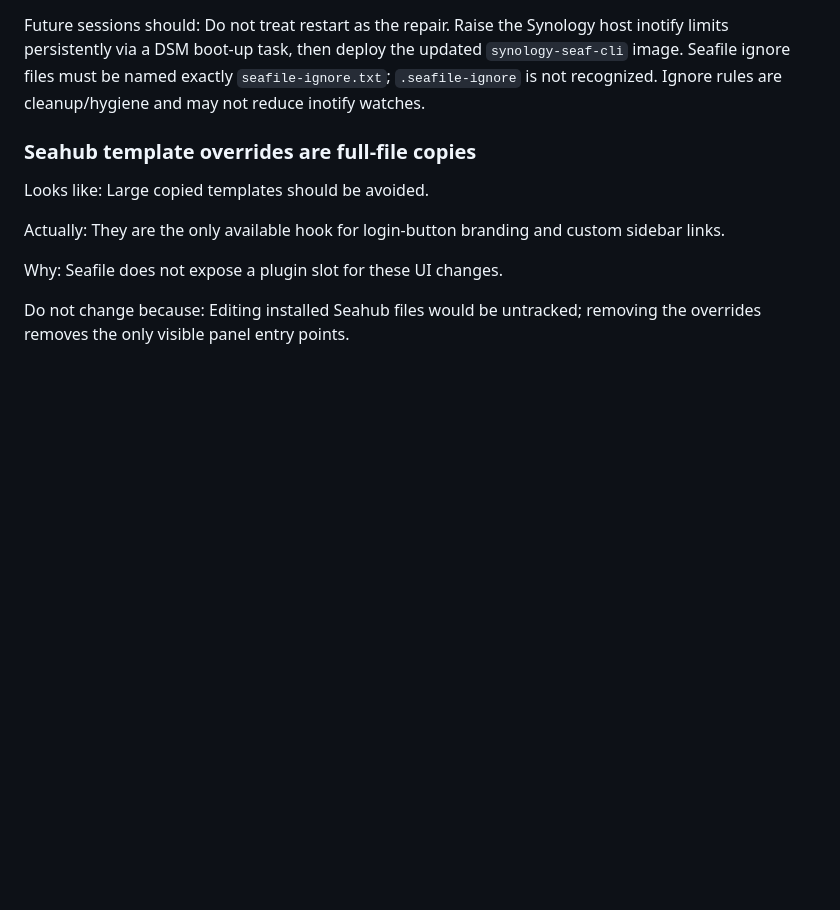
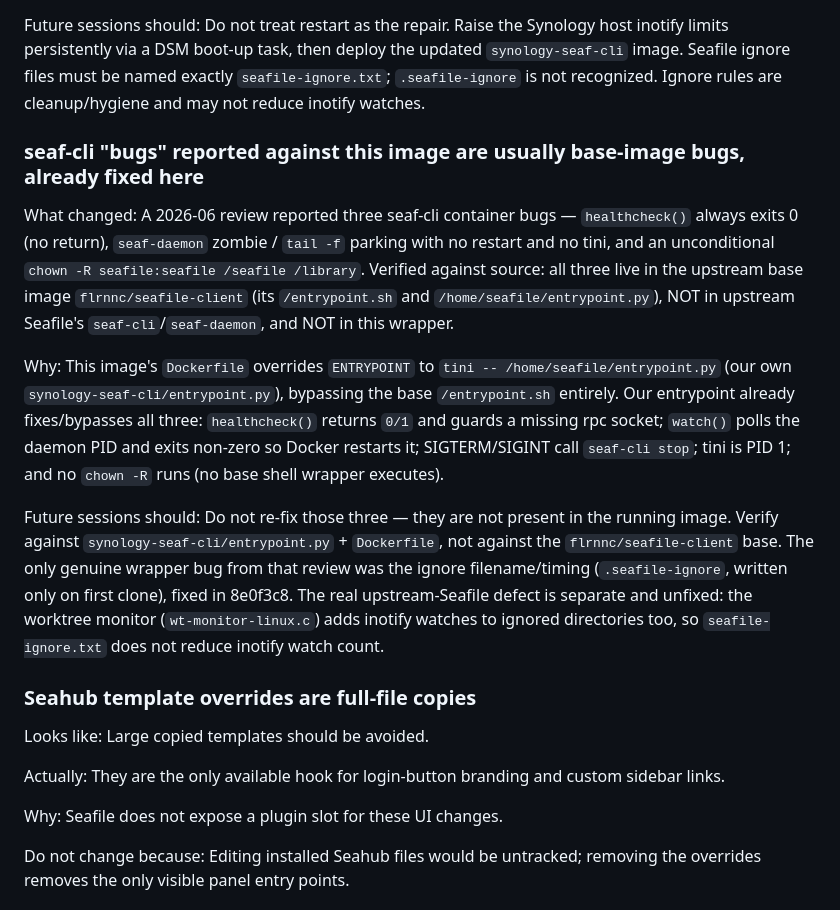
Before and after one commit to u2giants/seafile, a Markdown page: AGENTS.md, the part around the change. GitHub-like rendering; blank space fills up the shorter version.

Commit message:
docs: record base-image provenance of reported seaf-cli bugs
Three previously-reported seaf-cli container bugs (healthcheck always exits 0, seaf-daemon zombie/tail with no restart or tini, unconditional chown -R) are upstream flrnnc/seafile-client base-image bugs, not in seaf-cli and not in this wrapper. Our Dockerfile overrides ENTRYPOINT to our own entrypoint.py under tini, which already fixes/bypasses all three. Documents this so future sessions don't re-fix them, and notes the real unfixed upstream defect: the worktree monitor watches ignored dirs, so seafile-ignore.txt does not reduce inotify watches.

Co-Authored-By: Claude Opus 4.8 <noreply@anthropic.com>

```diff
--- a/AGENTS.md
+++ b/AGENTS.md
@@ -319,6 +319,17 @@ When directories are not watched, NAS edits there do not fire events, so `seaf-c
 Future sessions should:
 Do not treat restart as the repair. Raise the Synology host inotify limits persistently via a DSM boot-up task, then deploy the updated `synology-seaf-cli` image. Seafile ignore files must be named exactly `seafile-ignore.txt`; `.seafile-ignore` is not recognized. Ignore rules are cleanup/hygiene and may not reduce inotify watches.
 
+### seaf-cli "bugs" reported against this image are usually base-image bugs, already fixed here
+
+What changed:
+A 2026-06 review reported three seaf-cli container bugs — `healthcheck()` always exits 0 (no return), `seaf-daemon` zombie / `tail -f` parking with no restart and no tini, and an unconditional `chown -R seafile:seafile /seafile /library`. Verified against source: all three live in the upstream base image `flrnnc/seafile-client` (its `/entrypoint.sh` and `/home/seafile/entrypoint.py`), NOT in upstream Seafile's `seaf-cli`/`seaf-daemon`, and NOT in this wrapper.
+
+Why:
+This image's `Dockerfile` overrides `ENTRYPOINT` to `tini -- /home/seafile/entrypoint.py` (our own `synology-seaf-cli/entrypoint.py`), bypassing the base `/entrypoint.sh` entirely. Our entrypoint already fixes/bypasses all three: `healthcheck()` returns `0/1` and guards a missing rpc socket; `watch()` polls the daemon PID and exits non-zero so Docker restarts it; SIGTERM/SIGINT call `seaf-cli stop`; tini is PID 1; and no `chown -R` runs (no base shell wrapper executes).
+
+Future sessions should:
+Do not re-fix those three — they are not present in the running image. Verify against `synology-seaf-cli/entrypoint.py` + `Dockerfile`, not against the `flrnnc/seafile-client` base. The only genuine wrapper bug from that review was the ignore filename/timing (`.seafile-ignore`, written only on first clone), fixed in 8e0f3c8. The real upstream-Seafile defect is separate and unfixed: the worktree monitor (`wt-monitor-linux.c`) adds inotify watches to ignored directories too, so `seafile-ignore.txt` does not reduce inotify watch count.
+
 
 ### Seahub template overrides are full-file copies
 
```
